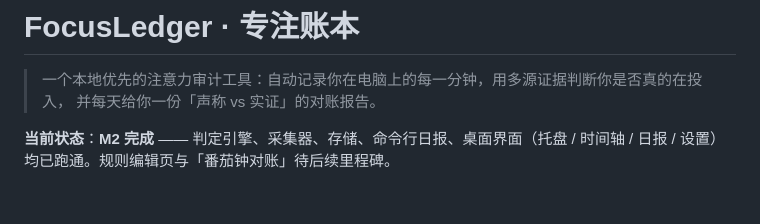
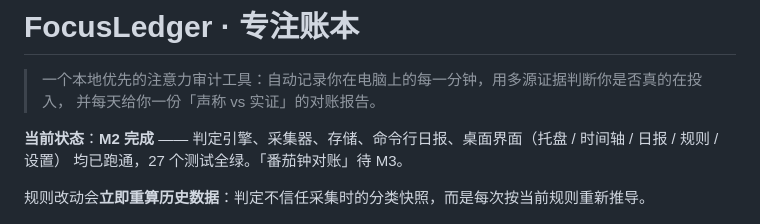
Before and after one commit to zeqi60362-byte/FocusLedger, a Markdown page: README.md, the part around the change. Drawn GitHub-style; blank space fills up the shorter version.

Commit message:
feat(m2.5): 规则编辑页，改动立即重算历史
- 判定改为按当前规则重推导上下文，不再信任采集时的快照
- 规则持久化到 SQLite；内置规则可停用（meta 表现存），用户规则可增删改
- 规则页：用刚才的窗口新建、类别循环切换、启停、删除
- 新增 3 个规则变更回归测试（27 个全绿）
- 修复：排除自身导致「当前窗口」永远为空

```diff
--- a/README.md
+++ b/README.md
@@ -3,8 +3,10 @@
 > 一个本地优先的注意力审计工具：自动记录你在电脑上的每一分钟，用多源证据判断你是否真的在投入，
 > 并每天给你一份「声称 vs 实证」的对账报告。
 
-**当前状态**：**M2 完成** —— 判定引擎、采集器、存储、命令行日报、桌面界面（托盘 / 时间轴 / 日报 / 设置）
-均已跑通。规则编辑页与「番茄钟对账」待后续里程碑。
+**当前状态**：**M2 完成** —— 判定引擎、采集器、存储、命令行日报、桌面界面（托盘 / 时间轴 / 日报 / 规则 / 设置）
+均已跑通，27 个测试全绿。「番茄钟对账」待 M3。
+
+规则改动会**立即重算历史数据**：判定不信任采集时的分类快照，而是每次按当前规则重新推导。
 
 ![今日](docs/images/today.png)
 
```
Also changed, not shown: docs/05-roadmap.md (+1 -1 lines), docs/m2-report.md (+52 -4 lines), docs/images/rules.png (added), 15 other files.
